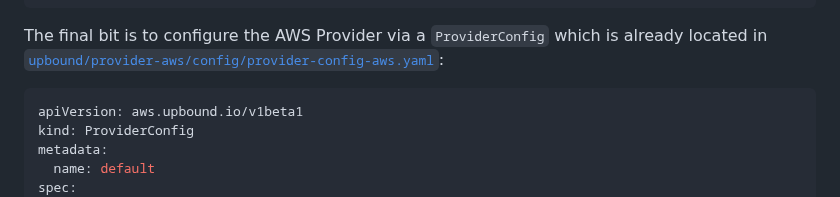
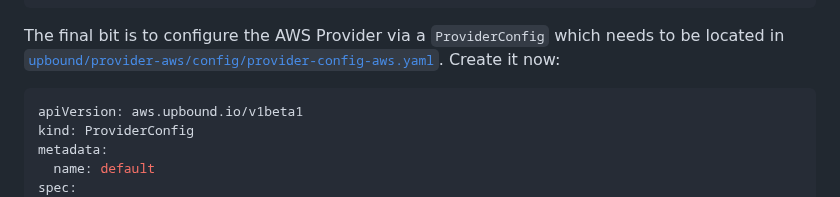
Before and after one commit to jonashackt/crossplane-training, a Markdown page: 06-testing-compositions.md, the part around the change. Rendered like a GitHub page.

Commit message:
ProviderConfig file

````diff
--- a/06-testing-compositions.md
+++ b/06-testing-compositions.md
@@ -248,7 +248,7 @@ kindContext: crossplane-test
 ```
 
 
-The final bit is to configure the AWS Provider via a `ProviderConfig` which is already located in [`upbound/provider-aws/config/provider-config-aws.yaml`](upbound/provider-aws/config/provider-config-aws.yaml):
+The final bit is to configure the AWS Provider via a `ProviderConfig` which needs to be located in [`upbound/provider-aws/config/provider-config-aws.yaml`](upbound/provider-aws/config/provider-config-aws.yaml). Create it now:
 
 ```yaml
 apiVersion: aws.upbound.io/v1beta1
````
